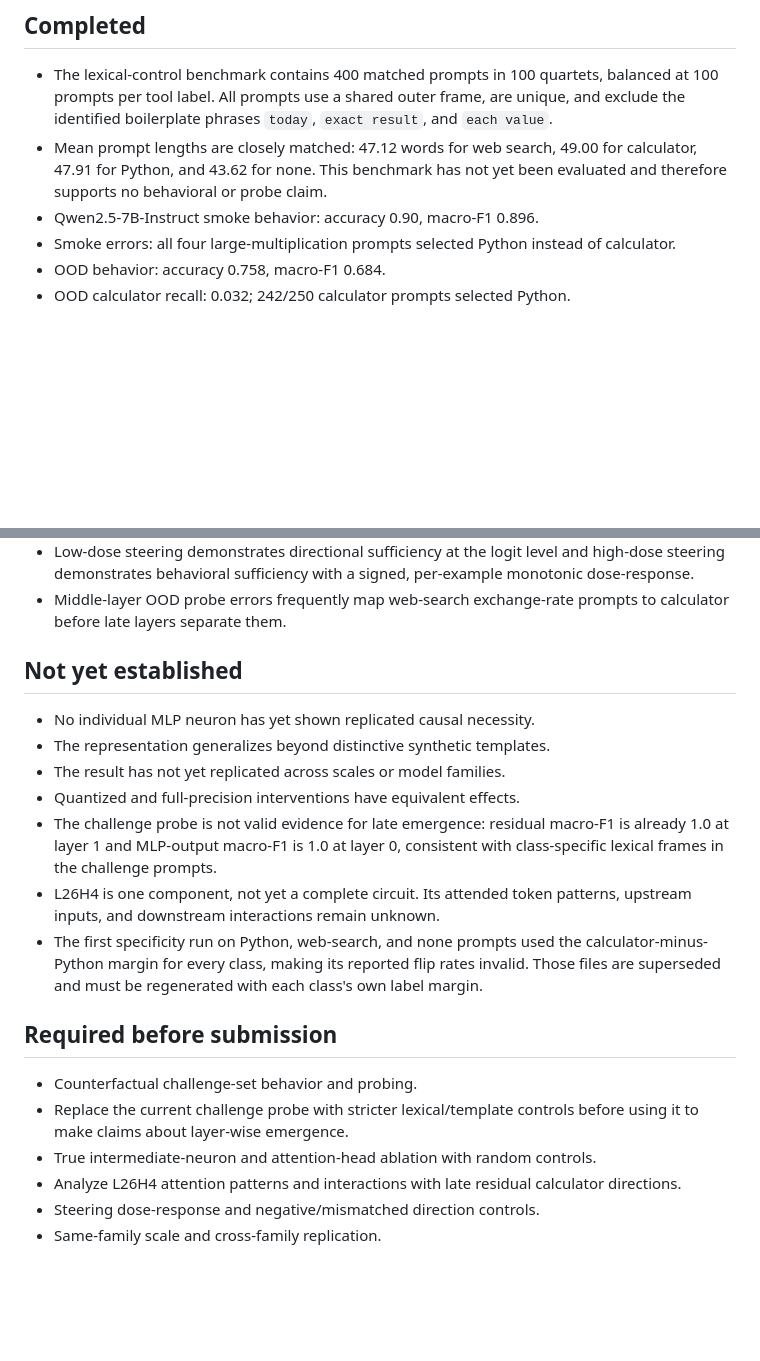
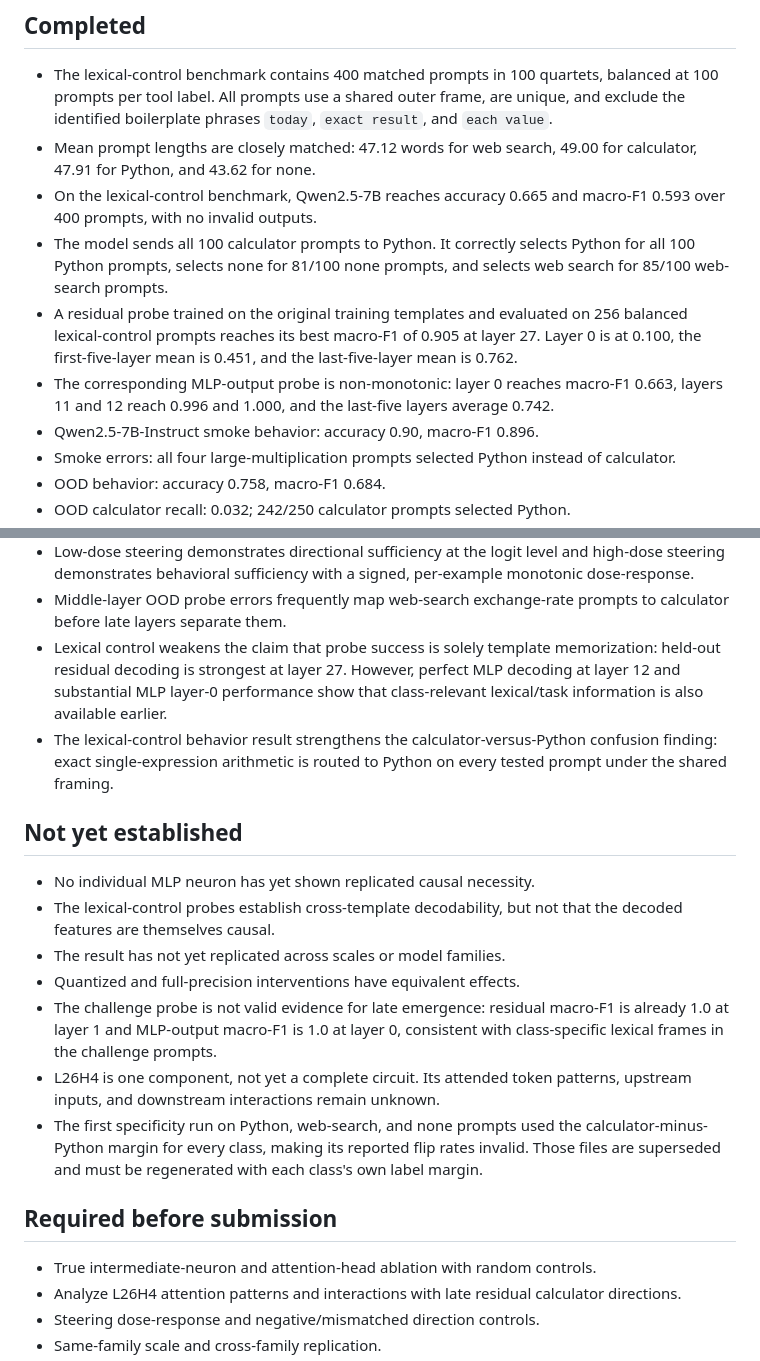
Before and after one commit to Suryakant7679/agent_interpret, a Markdown page: RESULTS_LEDGER.md, 2 parts joined by grey strips. Drawn GitHub-style; blank space fills up the shorter version.

Commit message:
Record lexical-control evaluation

```diff
--- a/RESULTS_LEDGER.md
+++ b/RESULTS_LEDGER.md
@@ -10,8 +10,19 @@ controls or replication.
   are unique, and exclude the identified boilerplate phrases `today`, `exact
   result`, and `each value`.
 - Mean prompt lengths are closely matched: 47.12 words for web search, 49.00
-  for calculator, 47.91 for Python, and 43.62 for none. This benchmark has not
-  yet been evaluated and therefore supports no behavioral or probe claim.
+  for calculator, 47.91 for Python, and 43.62 for none.
+- On the lexical-control benchmark, Qwen2.5-7B reaches accuracy 0.665 and
+  macro-F1 0.593 over 400 prompts, with no invalid outputs.
+- The model sends all 100 calculator prompts to Python. It correctly selects
+  Python for all 100 Python prompts, selects none for 81/100 none prompts, and
+  selects web search for 85/100 web-search prompts.
+- A residual probe trained on the original training templates and evaluated on
+  256 balanced lexical-control prompts reaches its best macro-F1 of 0.905 at
+  layer 27. Layer 0 is at 0.100, the first-five-layer mean is 0.451, and the
+  last-five-layer mean is 0.762.
+- The corresponding MLP-output probe is non-monotonic: layer 0 reaches
+  macro-F1 0.663, layers 11 and 12 reach 0.996 and 1.000, and the last-five
+  layers average 0.742.
 - Qwen2.5-7B-Instruct smoke behavior: accuracy 0.90, macro-F1 0.896.
 - Smoke errors: all four large-multiplication prompts selected Python instead
   of calculator.
@@ -139,11 +150,19 @@ controls or replication.
   per-example monotonic dose-response.
 - Middle-layer OOD probe errors frequently map web-search exchange-rate
   prompts to calculator before late layers separate them.
+- Lexical control weakens the claim that probe success is solely template
+  memorization: held-out residual decoding is strongest at layer 27. However,
+  perfect MLP decoding at layer 12 and substantial MLP layer-0 performance
+  show that class-relevant lexical/task information is also available earlier.
+- The lexical-control behavior result strengthens the calculator-versus-Python
+  confusion finding: exact single-expression arithmetic is routed to Python
+  on every tested prompt under the shared framing.
 
 ## Not yet established
 
 - No individual MLP neuron has yet shown replicated causal necessity.
-- The representation generalizes beyond distinctive synthetic templates.
+- The lexical-control probes establish cross-template decodability, but not
+  that the decoded features are themselves causal.
 - The result has not yet replicated across scales or model families.
 - Quantized and full-precision interventions have equivalent effects.
 - The challenge probe is not valid evidence for late emergence: residual
@@ -158,9 +177,6 @@ controls or replication.
 
 ## Required before submission
 
-- Counterfactual challenge-set behavior and probing.
-- Replace the current challenge probe with stricter lexical/template controls
-  before using it to make claims about layer-wise emergence.
 - True intermediate-neuron and attention-head ablation with random controls.
 - Analyze L26H4 attention patterns and interactions with late residual
   calculator directions.
```
Also changed, not shown: PENDING_TASKS.md (+1 -1 lines).
